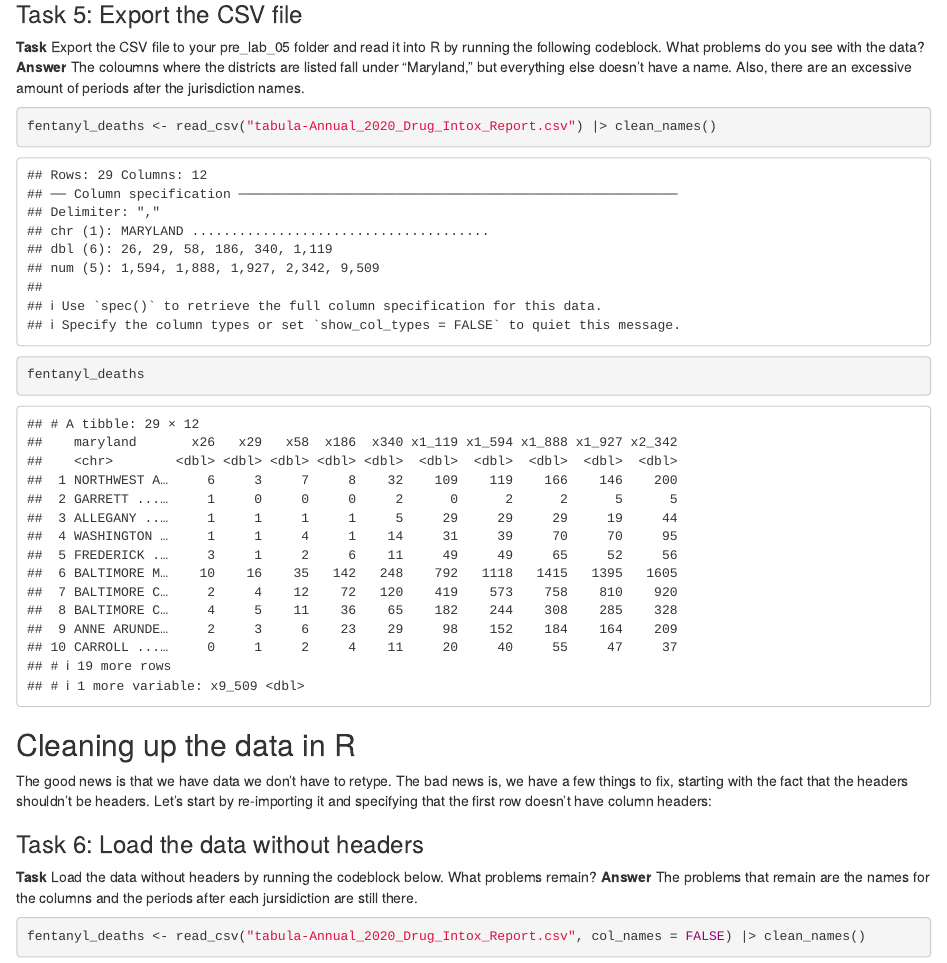
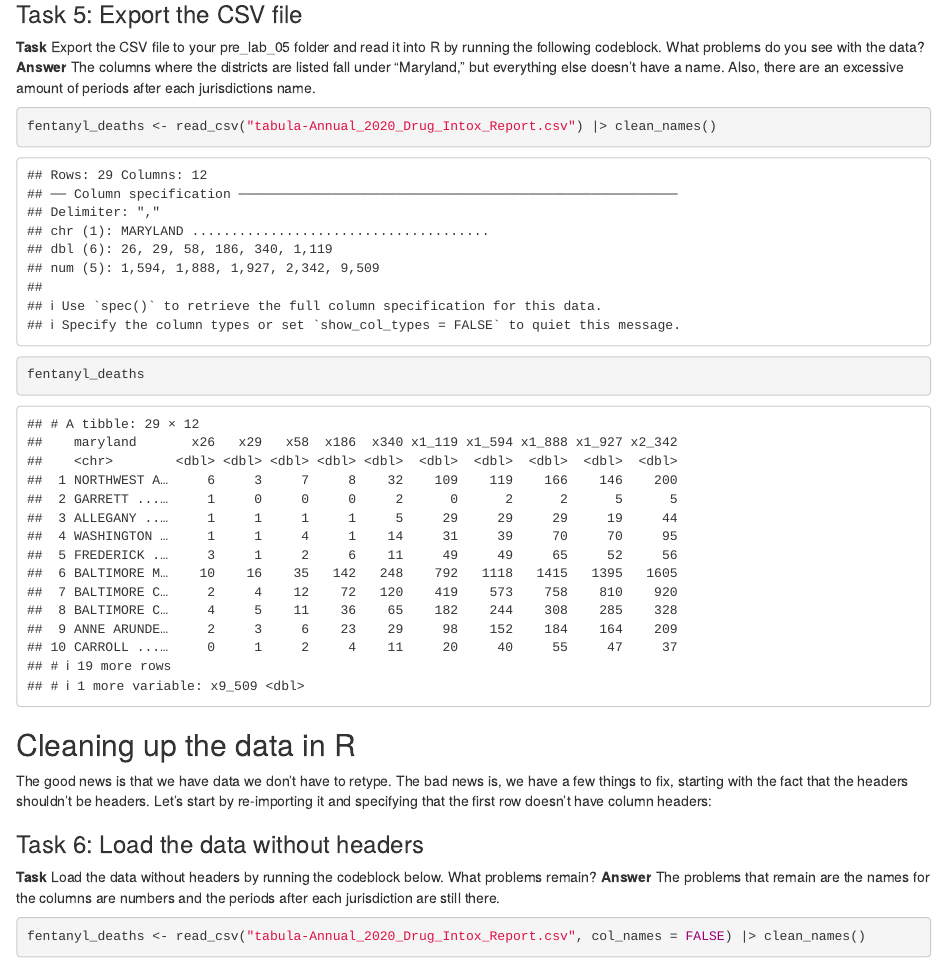
Before and after one commit to shaelafoster/JOUR-772, an R Markdown document (pre_labs/pre_lab_05/pre_lab_05.Rmd): the page in a window 1100 px wide, from 3720 px down. Rendered offline with R 4.5, knitr and Pandoc, with nearby package versions; column names are cleaned by a stand-in for the janitor package.

Commit message:
pre lab 5

````diff
--- a/pre_labs/pre_lab_05/pre_lab_05.Rmd
+++ b/pre_labs/pre_lab_05/pre_lab_05.Rmd
@@ -97,7 +97,7 @@ You can now export that extracted table to a CSV file using the "Export" button.
 
 ### Task 5: Export the CSV file
 
-**Task** Export the CSV file to your pre_lab_05 folder and read it into R by running the following codeblock. What problems do you see with the data? **Answer** The coloumns where the districts are listed fall under "Maryland," but everything else doesn't have a name. Also, there are an excessive amount of periods after the jurisdiction names.
+**Task** Export the CSV file to your pre_lab_05 folder and read it into R by running the following codeblock. What problems do you see with the data? **Answer** The columns where the districts are listed fall under "Maryland," but everything else doesn't have a name. Also, there are an excessive amount of periods after each jurisdictions name.
 
 ```{r}
 fentanyl_deaths <- read_csv("tabula-Annual_2020_Drug_Intox_Report.csv") |> clean_names()
@@ -111,7 +111,7 @@ The good news is that we have data we don't have to retype. The bad news is, we
 
 ### Task 6: Load the data without headers
 
-**Task** Load the data without headers by running the codeblock below. What problems remain? **Answer** The problems that remain are the names for the columns and the periods after each jursidiction are still there.
+**Task** Load the data without headers by running the codeblock below. What problems remain? **Answer** The problems that remain are the names for the columns are numbers and the periods after each jurisdiction are still there.
 
 ```{r}
 fentanyl_deaths <- read_csv("tabula-Annual_2020_Drug_Intox_Report.csv", col_names = FALSE) |> clean_names()
````
